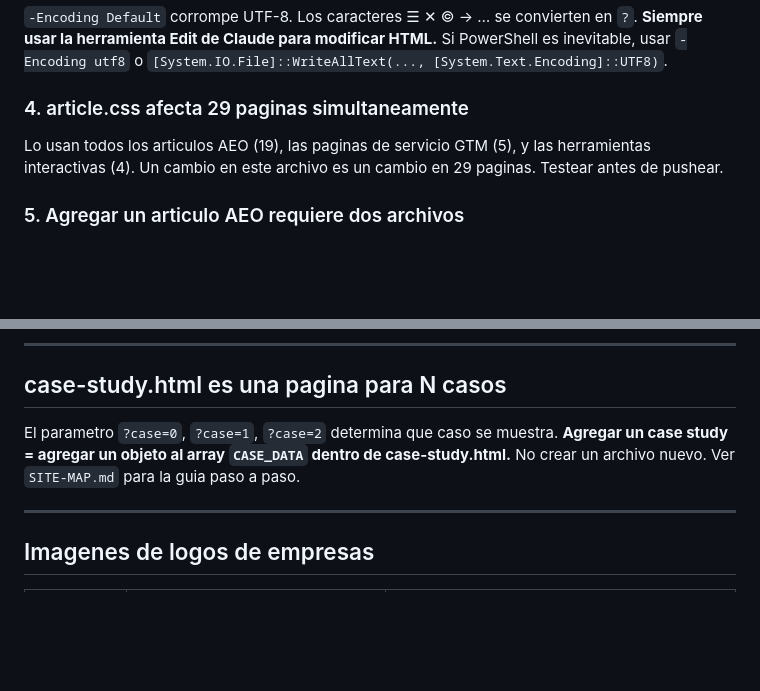
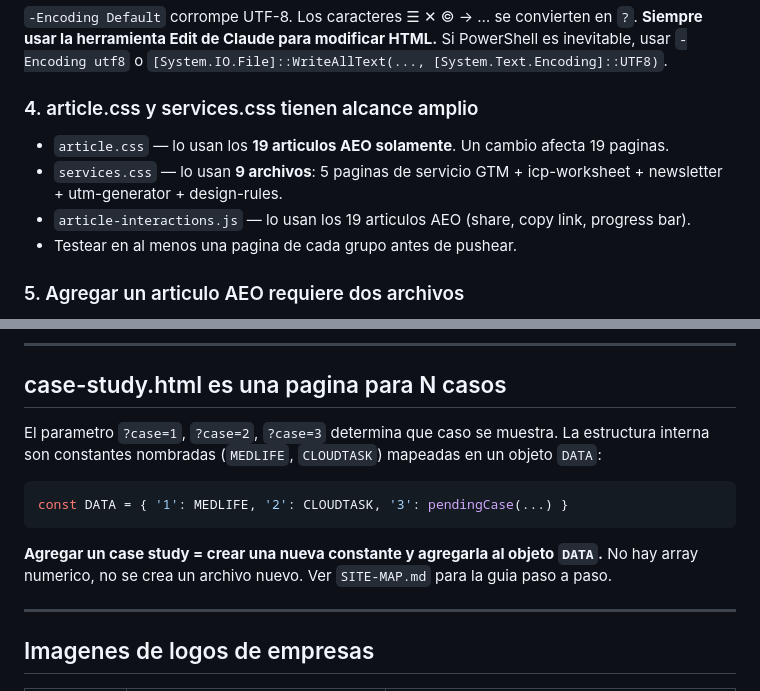
Before and after one commit to davidbervic/mi-sitio, a Markdown page: CLAUDE.md, 2 parts joined by grey strips. GitHub-like rendering; blank space fills up the shorter version.

````diff
--- a/CLAUDE.md
+++ b/CLAUDE.md
@@ -41,10 +41,12 @@ el media query. El `!important` es intencional. No lo quites "para limpiar el CS
 **Siempre usar la herramienta Edit de Claude para modificar HTML.**
 Si PowerShell es inevitable, usar `-Encoding utf8` o `[System.IO.File]::WriteAllText(..., [System.Text.Encoding]::UTF8)`.
 
-### 4. article.css afecta 29 paginas simultaneamente
+### 4. article.css y services.css tienen alcance amplio
 
-Lo usan todos los articulos AEO (19), las paginas de servicio GTM (5), y las herramientas interactivas (4).
-Un cambio en este archivo es un cambio en 29 paginas. Testear antes de pushear.
+- `article.css` — lo usan los **19 articulos AEO solamente**. Un cambio afecta 19 paginas.
+- `services.css` — lo usan **9 archivos**: 5 paginas de servicio GTM + icp-worksheet + newsletter + utm-generator + design-rules.
+- `article-interactions.js` — lo usan los 19 articulos AEO (share, copy link, progress bar).
+- Testear en al menos una pagina de cada grupo antes de pushear.
 
 ### 5. Agregar un articulo AEO requiere dos archivos
 
@@ -69,9 +71,13 @@ Buscar su contenido en el HTML fuente no va a funcionar — hay que mirar el `<s
 
 ## case-study.html es una pagina para N casos
 
-El parametro `?case=0`, `?case=1`, `?case=2` determina que caso se muestra.
-**Agregar un case study = agregar un objeto al array `CASE_DATA` dentro de case-study.html.**
-No crear un archivo nuevo. Ver `SITE-MAP.md` para la guia paso a paso.
+El parametro `?case=1`, `?case=2`, `?case=3` determina que caso se muestra.
+La estructura interna son constantes nombradas (`MEDLIFE`, `CLOUDTASK`) mapeadas en un objeto `DATA`:
+```js
+const DATA = { '1': MEDLIFE, '2': CLOUDTASK, '3': pendingCase(...) }
+```
+**Agregar un case study = crear una nueva constante y agregarla al objeto `DATA`.**
+No hay array numerico, no se crea un archivo nuevo. Ver `SITE-MAP.md` para la guia paso a paso.
 
 ---
 
````
Also changed, not shown: SITE-MAP.md (+10 -9 lines).
